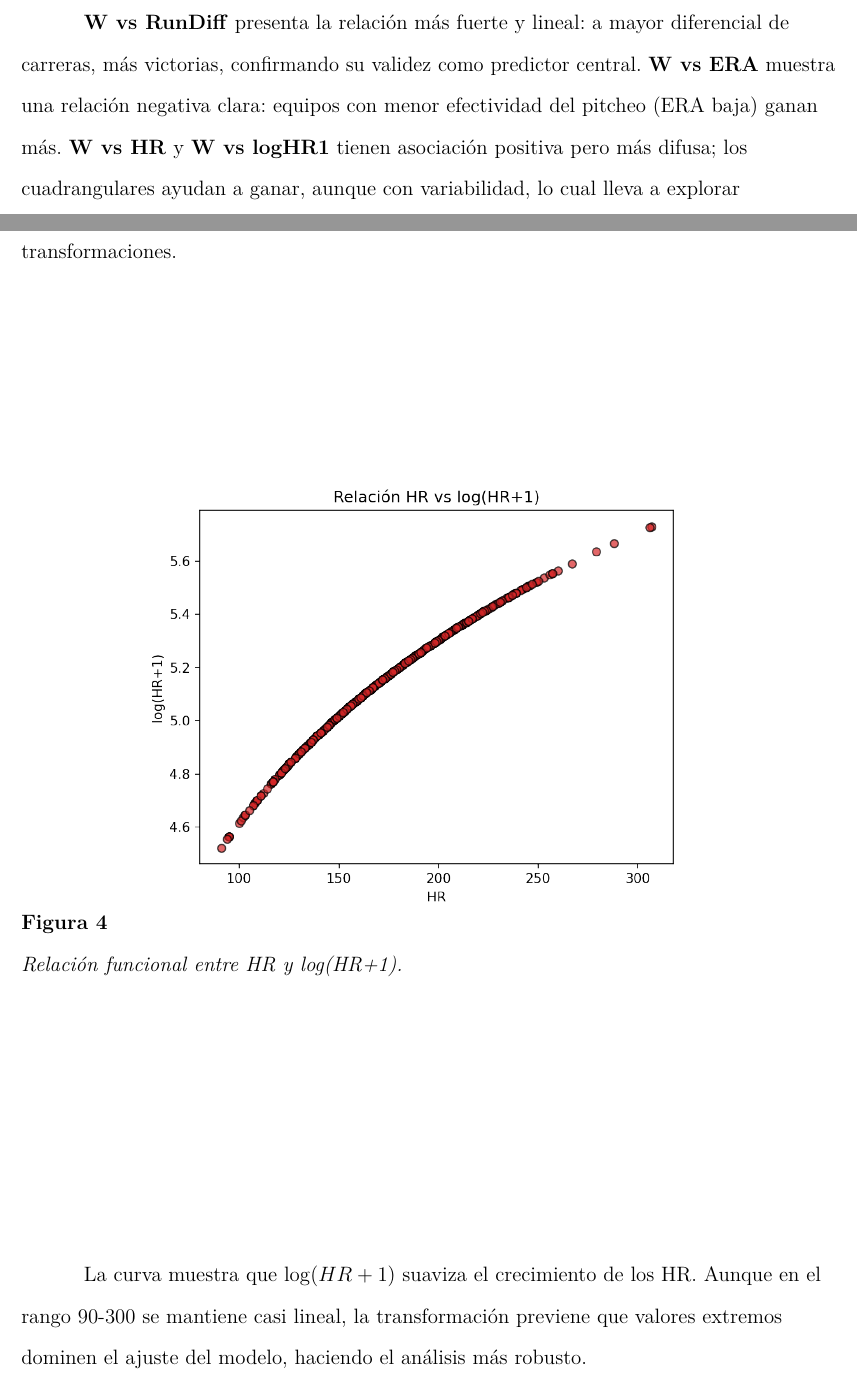
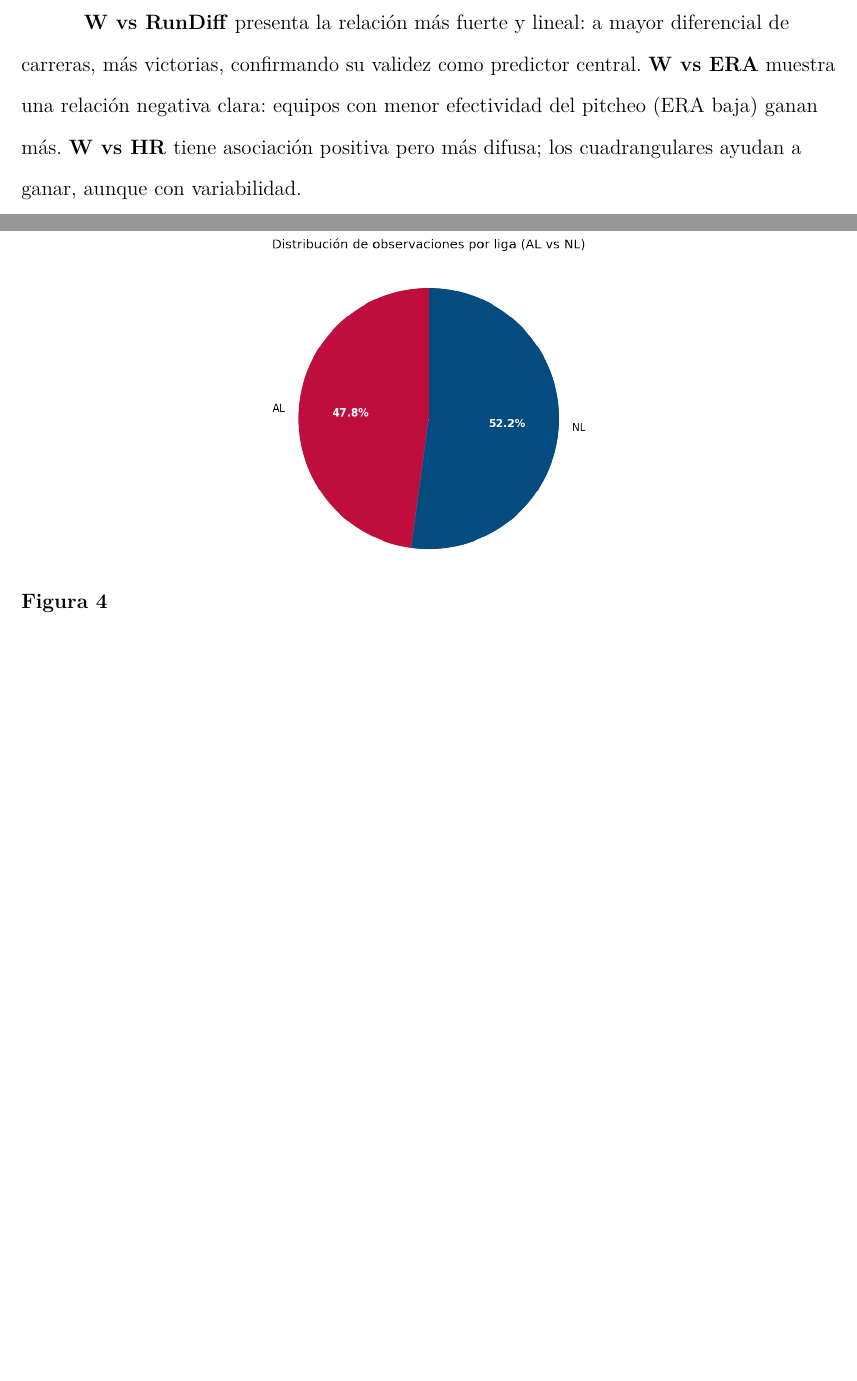
Before and after one commit to enriquegomeztagle/MCD-ProyectoFinalEconometria-DeterminantesVictoriasMLB, a LaTeX paper (docs-entregaFinal/main.tex): two parts of pages 11 and 12 of 30 before the commit and two parts of pages 11 and 12 of 29 after it, joined at a grey line, cut so that both start at the same text, the shorter picture padded with empty space. The pictures show the PDF file docs-entregaFinal/main.pdf that the author committed with the source.

Commit message:
Update LaTeX document and PDF for final project on MLB victory determinants. Removed logHR1 variable from analysis and updated figures and tables to reflect final version paths, enhancing clarity and organization of the document.

```diff
--- a/docs-entregaFinal/main.tex
+++ b/docs-entregaFinal/main.tex
@@ -182,26 +180,18 @@ En \textbf{RunDiff} se observan extremos tanto positivos como negativos, refleja
 
 \begin{figure}[H]
     \centering
-    \includegraphics[width=\textwidth]{../plots/all_scatter_W.png}
-    \caption{Diagramas de dispersión: W vs RunDiff, ERA, HR y log(HR+1).}
+    \includegraphics[width=\textwidth]{../plots/final_version/all_scatter_W.png}
+    \caption{Diagramas de dispersión: W vs RunDiff, ERA y HR.}
 \end{figure}
 
 \textbf{W vs RunDiff} presenta la relación más fuerte y lineal: a mayor diferencial de carreras, más victorias, confirmando su validez como predictor central.
 \textbf{W vs ERA} muestra una relación negativa clara: equipos con menor efectividad del pitcheo (ERA baja) ganan más.
-\textbf{W vs HR} y \textbf{W vs logHR1} tienen asociación positiva pero más difusa; los cuadrangulares ayudan a ganar, aunque con variabilidad, lo cual lleva a explorar transformaciones.
+\textbf{W vs HR} tiene asociación positiva pero más difusa; los cuadrangulares ayudan a ganar, aunque con variabilidad.
+
 
 \begin{figure}[H]
     \centering
-    \includegraphics[width=0.75\textwidth]{../plots/scatter_HR_logHR1.png}
-    \caption{Relación funcional entre HR y log(HR+1).}
-\end{figure}
-
-La curva muestra que $\log(HR+1)$ suaviza el crecimiento de los HR.
-Aunque en el rango 90-300 se mantiene casi lineal, la transformación previene que valores extremos dominen el ajuste del modelo, haciendo el análisis más robusto.
-
-\begin{figure}[H]
-    \centering
-    \includegraphics[width=0.6\textwidth]{../plots/pie_ligas_colored.png}
+    \includegraphics[width=0.6\textwidth]{../plots/final_version/pie_ligas_colored.png}
     \caption{Distribución de observaciones por liga (AL vs NL), 2000--2019.}
 \end{figure}
 
@@ -255,4 +244,3 @@ Se calculó el coeficiente de correlación de Pearson y Spearman entre el númer
 \begin{itemize}
     \item \textbf{RunDiff} presenta la correlación más fuerte con $W (r = 0.94, p < 0.001)$, lo que confirma que la diferencia de carreras es un predictor casi determinístico del número de victorias.
     \item \textbf{ERA} muestra una correlación negativa alta $(r = -0.66, p < 0.001)$. Esto indica que un menor promedio de carreras limpias permitidas (mejor pitcheo) está fuertemente asociado con más victorias.
-    \item \textbf{HR} y su transformación \textbf{logHR1} exhiben correlaciones positivas moderadas $(r \approx 0.39, p < 0.001)$. Los jonrones ayudan a ganar partidos, aunque no explican tanto como RunDiff o ERA. La similitud entre HR y logHR1 confirma que la transformación logarítmica apenas cambia la relación en el rango observado (90--300 jonrones).
```
Also changed, not shown: docs-entregaFinal/main.pdf, docs-entregaFinal/main.tex (22 more changed lines).
